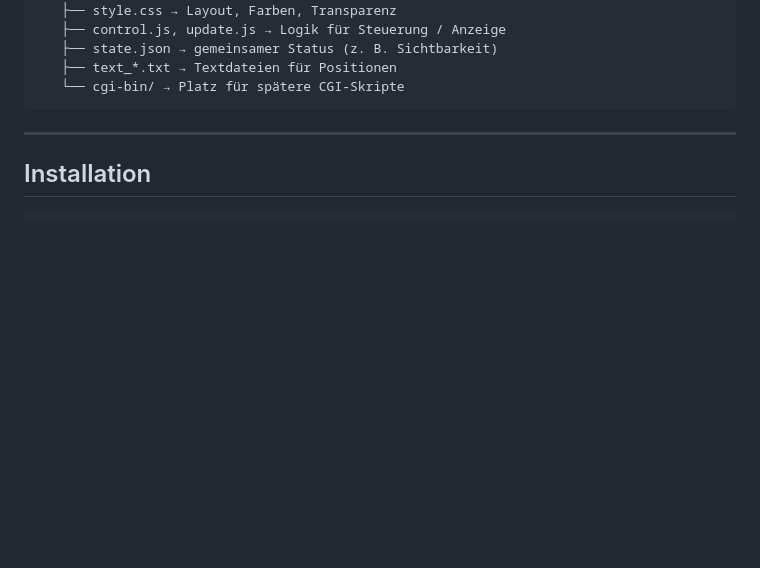
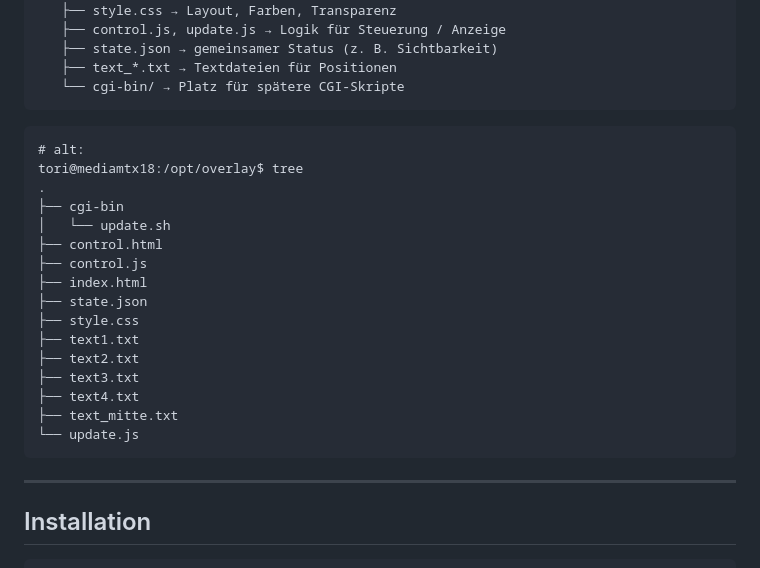
Before and after one commit to richtertoralf/overlay-http, a Markdown page: README.md, the part around the change. Drawn GitHub-style; blank space fills up the shorter version.

Commit message:
Update README with directory structure and installation
Added directory structure example and installation section.

````diff
--- a/README.md
+++ b/README.md
@@ -30,6 +30,24 @@ overlay-http/
    ├── state.json → gemeinsamer Status (z. B. Sichtbarkeit)
    ├── text_*.txt → Textdateien für Positionen
    └── cgi-bin/ → Platz für spätere CGI-Skripte
+```
+```
+# alt:
+tori@mediamtx18:/opt/overlay$ tree
+.
+├── cgi-bin
+│   └── update.sh
+├── control.html
+├── control.js
+├── index.html
+├── state.json
+├── style.css
+├── text1.txt
+├── text2.txt
+├── text3.txt
+├── text4.txt
+├── text_mitte.txt
+└── update.js
 ```
 
 ---
````
